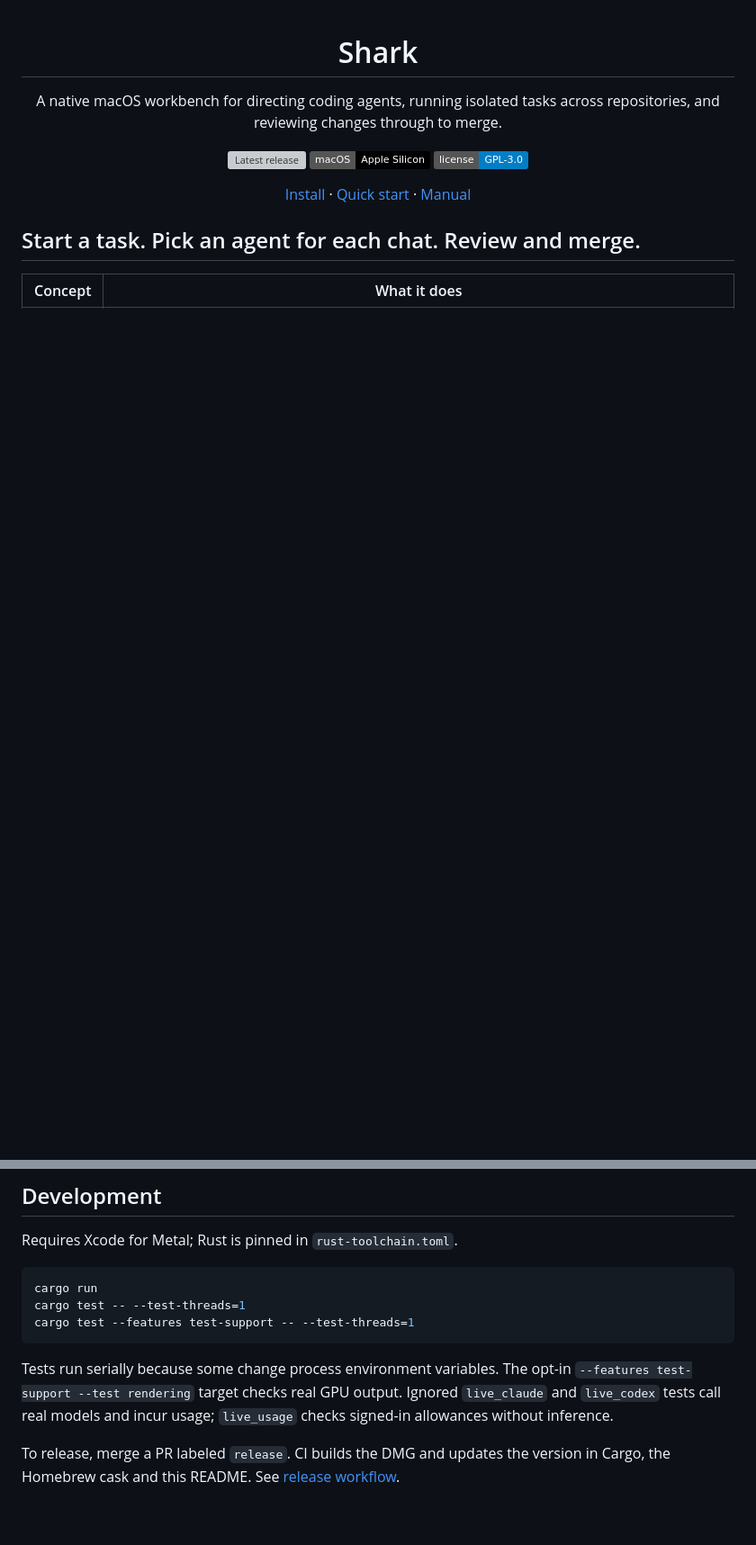
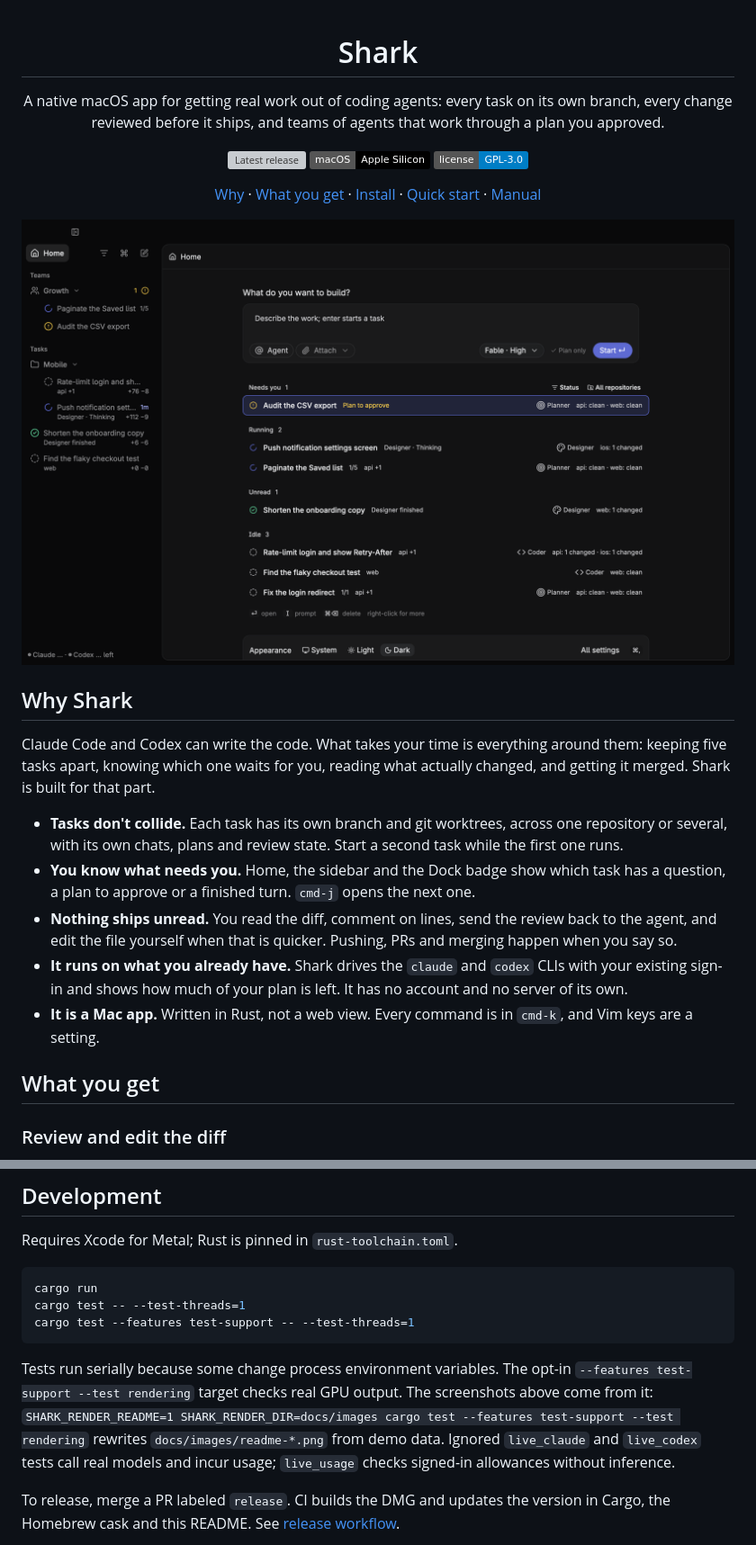
Before and after one commit to KaffeDiem/shark, a Markdown page: README.md, 2 parts joined by grey strips. Shown at 90% size. Rendered like a GitHub page; pictures changed too: docs/images/readme-home.png (added); badges without logos; blank space fills up the shorter version; grey boxes are pictures that could not be loaded.

````diff
--- a/README.md
+++ b/README.md
@@ -1,6 +1,6 @@
 <h1 align="center">Shark</h1>
 
-<p align="center">A native macOS workbench for directing coding agents, running isolated tasks across repositories, and reviewing changes through to merge.</p>
+<p align="center">A native macOS app for getting real work out of coding agents: every task on its own branch, every change reviewed before it ships, and teams of agents that work through a plan you approved.</p>
 
 <p align="center">
   <a href="https://github.com/KaffeDiem/shark/releases/latest"><img src="https://img.shields.io/github/v/release/KaffeDiem/shark" alt="Latest release"></a>
@@ -9,9 +9,24 @@
 </p>
 
 <p align="center">
-  <a href="#install">Install</a> · <a href="#quick-start">Quick start</a> · <a href="docs/manual.md">Manual</a>
+  <a href="#why-shark">Why</a> · <a href="#what-you-get">What you get</a> · <a href="#install">Install</a> · <a href="#quick-start">Quick start</a> · <a href="docs/manual.md">Manual</a>
 </p>
 
-## Start a task. Pick an agent for each chat. Review and merge.
+<p align="center">
+  <img src="docs/images/readme-home.png" width="900" alt="Home: a prompt to start a task, and every task grouped by Needs you, Running, Unread and Idle, with a team and its goals in the sidebar">
+</p>
 
-| Concept | What it does |
+## Why Shark
+
+Claude Code and Codex can write the code. What takes your time is everything around them: keeping five tasks apart, knowing which one waits for you, reading what actually changed, and getting it merged. Shark is built for that part.
+
+- **Tasks don't collide.** Each task has its own branch and git worktrees, across one repository or several, with its own chats, plans and review state. Start a second task while the first one runs.
+- **You know what needs you.** Home, the sidebar and the Dock badge show which task has a question, a plan to approve or a finished turn. `cmd-j` opens the next one.
+- **Nothing ships unread.** You read the diff, comment on lines, send the review back to the agent, and edit the file yourself when that is quicker. Pushing, PRs and merging happen when you say so.
+- **It runs on what you already have.** Shark drives the `claude` and `codex` CLIs with your existing sign-in and shows how much of your plan is left. It has no account and no server of its own.
+- **It is a Mac app.** Written in Rust, not a web view. Every command is in `cmd-k`, and Vim keys are a setting.
+
+## What you get
+
+### Review and edit the diff
+
@@ -65,7 +121,7 @@ cargo test -- --test-threads=1
 cargo test --features test-support -- --test-threads=1
 ```
 
-Tests run serially because some change process environment variables. The opt-in `--features test-support --test rendering` target checks real GPU output. Ignored `live_claude` and `live_codex` tests call real models and incur usage; `live_usage` checks signed-in allowances without inference.
+Tests run serially because some change process environment variables. The opt-in `--features test-support --test rendering` target checks real GPU output. The screenshots above come from it: `SHARK_RENDER_README=1 SHARK_RENDER_DIR=docs/images cargo test --features test-support --test rendering` rewrites `docs/images/readme-*.png` from demo data. Ignored `live_claude` and `live_codex` tests call real models and incur usage; `live_usage` checks signed-in allowances without inference.
 
 To release, merge a PR labeled `release`. CI builds the DMG and updates the version in Cargo, the Homebrew cask and this README. See [release workflow](.github/workflows/release.yml).
 
````
Also changed, not shown: other parts of README.md (+49 -8 lines), docs/images/readme-diff.png (added), docs/images/readme-goal.png (added), docs/images/readme-plan.png (added), docs/images/readme-team.png (added), 7 other files.
